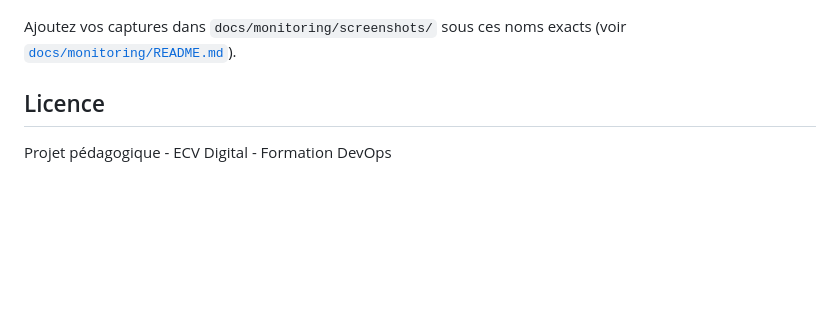
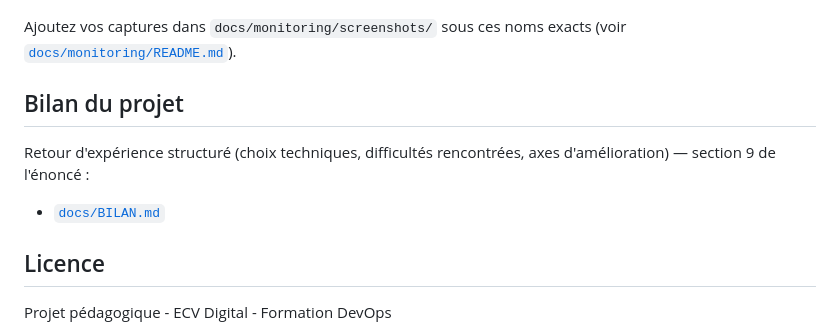
Before and after one commit to HugoDemont62/DOCorps, a Markdown page: README.md, the part around the change. GitHub-like rendering; blank space fills up the shorter version.

Commit message:
docs: :memo: arrivée du BILAN

```diff
--- a/README.md
+++ b/README.md
@@ -81,6 +81,12 @@ Documentation détaillée : [**`infra/monitoring/README.md`**](infra/monitoring/
 
 Ajoutez vos captures dans `docs/monitoring/screenshots/` sous ces noms exacts (voir [`docs/monitoring/README.md`](docs/monitoring/README.md)).
 
+## Bilan du projet
+
+Retour d'expérience structuré (choix techniques, difficultés rencontrées, axes d'amélioration) — section 9 de l'énoncé :
+
+- [`docs/BILAN.md`](docs/BILAN.md)
+
 ## Licence
 
 Projet pédagogique - ECV Digital - Formation DevOps
```
Also changed, not shown: docs/BILAN.md (added, +187 -0 lines), exercice-global.md (+1 -1 lines).
